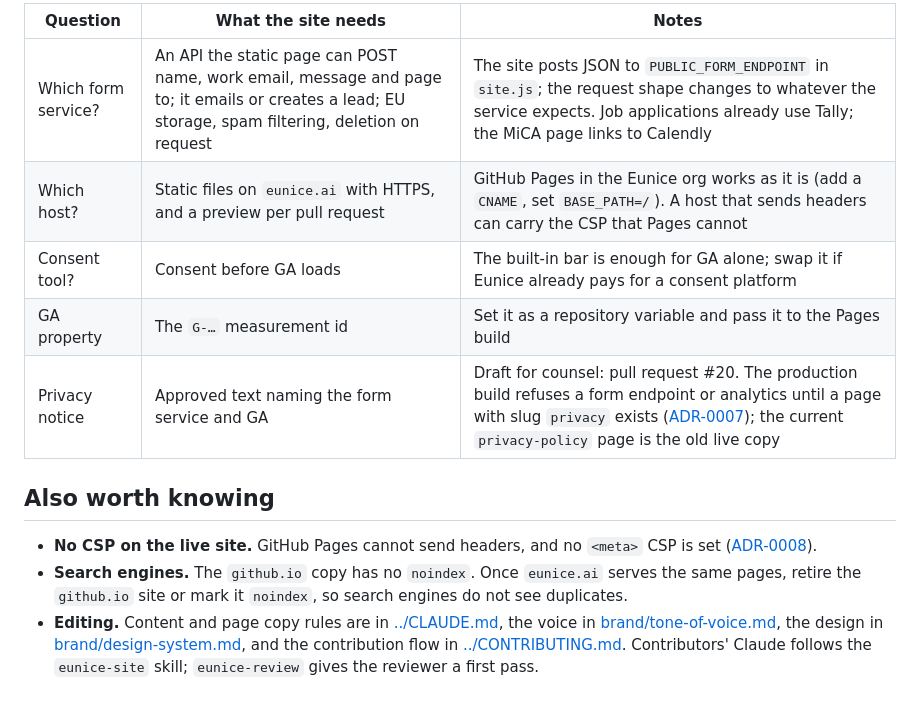
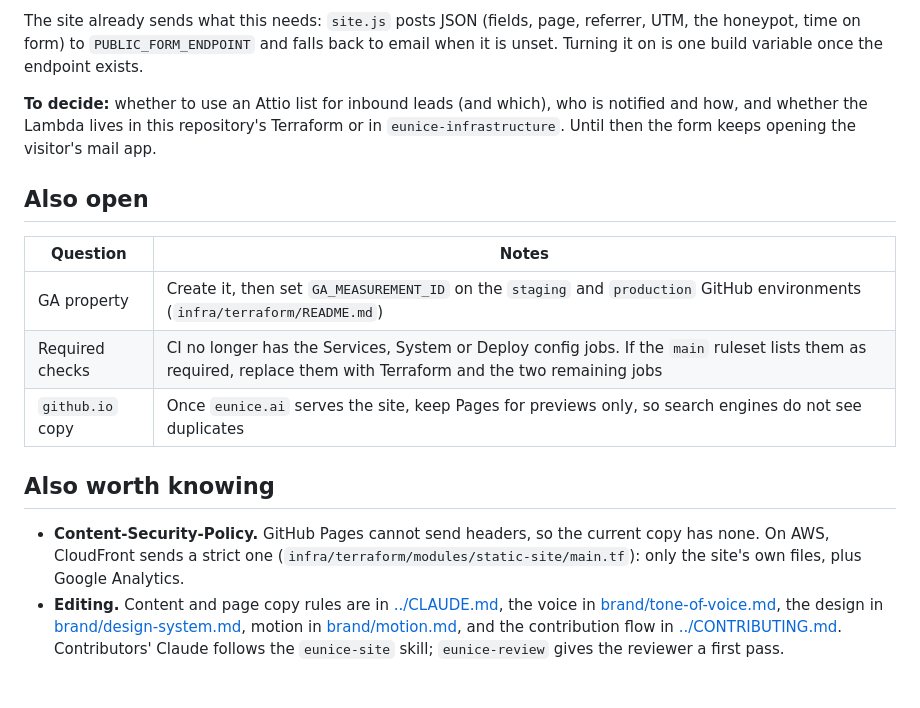
Before and after one commit to angritsay/eunice-site, a Markdown page: docs/handover.md, the part around one of its changes. Rendered like a GitHub page.

```diff
--- a/docs/handover.md
+++ b/docs/handover.md
@@ -47,21 +54,28 @@ changes nothing a visitor sees today.
 
-| Question | What the site needs | Notes |
-|---|---|---|
-| Which form service? | An API the static page can POST name, work email, message and page to; it emails or creates a lead; EU storage, spam filtering, deletion on request | The site posts JSON to `PUBLIC_FORM_ENDPOINT` in `site.js`; the request shape changes to whatever the service expects. Job applications already use Tally; the MiCA page links to Calendly |
-| Which host? | Static files on `eunice.ai` with HTTPS, and a preview per pull request | GitHub Pages in the Eunice org works as it is (add a `CNAME`, set `BASE_PATH=/`). A host that sends headers can carry the CSP that Pages cannot |
-| Consent tool? | Consent before GA loads | The built-in bar is enough for GA alone; swap it if Eunice already pays for a consent platform |
-| GA property | The `G-…` measurement id | Set it as a repository variable and pass it to the Pages build |
-| Privacy notice | Approved text naming the form service and GA | Draft for counsel: pull request #20. The production build refuses a form endpoint or analytics until a page with slug `privacy` exists ([ADR-0007](adr/0007-personal-data-in-intake.md)); the current `privacy-policy` page is the old live copy |
+The site already sends what this needs: `site.js` posts JSON (fields, page, referrer, UTM,
+the honeypot, time on form) to `PUBLIC_FORM_ENDPOINT` and falls back to email when it is
+unset. Turning it on is one build variable once the endpoint exists.
+
+**To decide:** whether to use an Attio list for inbound leads (and which), who is
+notified and how, and whether the Lambda lives in this repository's Terraform or in
+`eunice-infrastructure`. Until then the form keeps opening the visitor's mail app.
+
+## Also open
+
+| Question | Notes |
+|---|---|
+| GA property | Create it, then set `GA_MEASUREMENT_ID` on the `staging` and `production` GitHub environments (`infra/terraform/README.md`) |
+| Required checks | CI no longer has the Services, System or Deploy config jobs. If the `main` ruleset lists them as required, replace them with Terraform and the two remaining jobs |
+| `github.io` copy | Once `eunice.ai` serves the site, keep Pages for previews only, so search engines do not see duplicates |
 
 ## Also worth knowing
 
-- **No CSP on the live site.** GitHub Pages cannot send headers, and no `<meta>` CSP is
-  set ([ADR-0008](adr/0008-edge-strict-csp-self-hosted-assets.md)).
-- **Search engines.** The `github.io` copy has no `noindex`. Once `eunice.ai` serves the
-  same pages, retire the `github.io` site or mark it `noindex`, so search engines do not
-  see duplicates.
+- **Content-Security-Policy.** GitHub Pages cannot send headers, so the current copy has
+  none. On AWS, CloudFront sends a strict one (`infra/terraform/modules/static-site/main.tf`):
+  only the site's own files, plus Google Analytics.
 - **Editing.** Content and page copy rules are in [../CLAUDE.md](../CLAUDE.md), the voice
   in [brand/tone-of-voice.md](brand/tone-of-voice.md), the design in
-  [brand/design-system.md](brand/design-system.md), and the contribution flow in
+  [brand/design-system.md](brand/design-system.md), motion in
+  [brand/motion.md](brand/motion.md), and the contribution flow in
   [../CONTRIBUTING.md](../CONTRIBUTING.md). Contributors' Claude follows the
   `eunice-site` skill; `eunice-review` gives the reviewer a first pass.
```
Also changed, not shown: other parts of docs/handover.md (+35 -28 lines).
